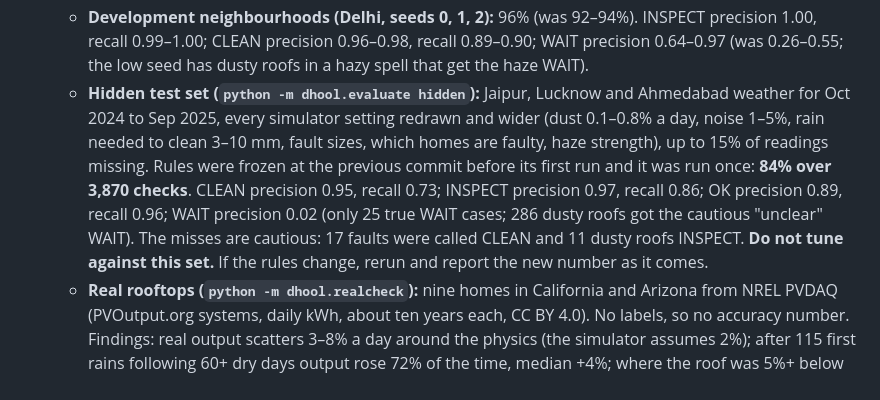
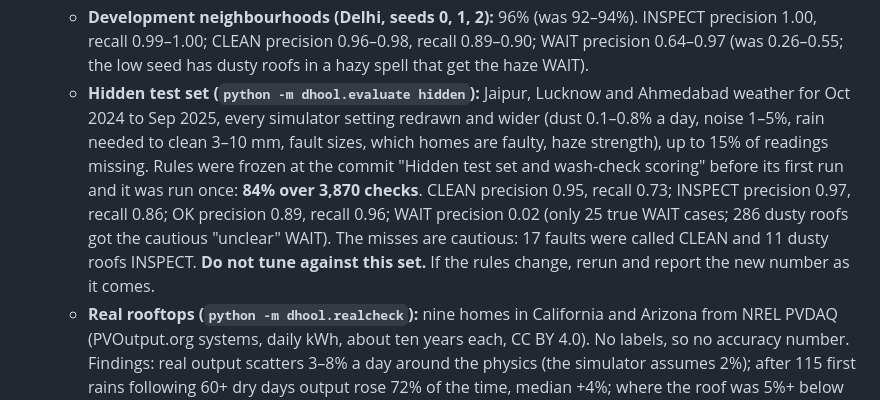
Before and after one commit to Aaryan-Degama/Dhool_aws, a Markdown page: CONTEXT.md, the part around the change. Drawn GitHub-style.

Commit message:
Docs: name the freeze commit by its message, since its hash changed on rebase
Co-Authored-By: Claude Opus 5.5 <noreply@anthropic.com>

```diff
--- a/CONTEXT.md
+++ b/CONTEXT.md
@@ -109,7 +109,7 @@ The project's current state. **Update this file whenever something changes** (a
   - **What was wrong:** the rules measured "now" with a week's median, which describes the roof about three days ago. While dust built it under-read the loss (dusty roofs called OK); right after rain it still showed the old dirt (clean roofs called "unclear").
   - **Rule changes (`verdict.py`):** the roof's level is measured since its last cleaning (rain of 5 mm, a wash or visit the homeowner reported, or a jump in the data) and moved forward along the recent trend; rain or a reported wash in the last day or two gives OK until clear days confirm it; the dust rate is read from both the last 30 days and the whole dry spell; a roof's sudden drop is judged against its neighbours' change, so a fault is found even when rain lifts everyone else that week; the roof's normal is its best weeks, not its best single days; the size of drop that counts as a fault scales with how much that roof's own data wanders; one-day dips ("trips") are only called when neighbours exist, since alone they are usually clouds the weather data missed.
   - **Development neighbourhoods (Delhi, seeds 0, 1, 2):** 96% (was 92–94%). INSPECT precision 1.00, recall 0.99–1.00; CLEAN precision 0.96–0.98, recall 0.89–0.90; WAIT precision 0.64–0.97 (was 0.26–0.55; the low seed has dusty roofs in a hazy spell that get the haze WAIT).
-  - **Hidden test set (`python -m dhool.evaluate hidden`):** Jaipur, Lucknow and Ahmedabad weather for Oct 2024 to Sep 2025, every simulator setting redrawn and wider (dust 0.1–0.8% a day, noise 1–5%, rain needed to clean 3–10 mm, fault sizes, which homes are faulty, haze strength), up to 15% of readings missing. Rules were frozen at the previous commit before its first run and it was run once: **84% over 3,870 checks**. CLEAN precision 0.95, recall 0.73; INSPECT precision 0.97, recall 0.86; OK precision 0.89, recall 0.96; WAIT precision 0.02 (only 25 true WAIT cases; 286 dusty roofs got the cautious "unclear" WAIT). The misses are cautious: 17 faults were called CLEAN and 11 dusty roofs INSPECT. **Do not tune against this set.** If the rules change, rerun and report the new number as it comes.
+  - **Hidden test set (`python -m dhool.evaluate hidden`):** Jaipur, Lucknow and Ahmedabad weather for Oct 2024 to Sep 2025, every simulator setting redrawn and wider (dust 0.1–0.8% a day, noise 1–5%, rain needed to clean 3–10 mm, fault sizes, which homes are faulty, haze strength), up to 15% of readings missing. Rules were frozen at the commit "Hidden test set and wash-check scoring" before its first run and it was run once: **84% over 3,870 checks**. CLEAN precision 0.95, recall 0.73; INSPECT precision 0.97, recall 0.86; OK precision 0.89, recall 0.96; WAIT precision 0.02 (only 25 true WAIT cases; 286 dusty roofs got the cautious "unclear" WAIT). The misses are cautious: 17 faults were called CLEAN and 11 dusty roofs INSPECT. **Do not tune against this set.** If the rules change, rerun and report the new number as it comes.
   - **Real rooftops (`python -m dhool.realcheck`):** nine homes in California and Arizona from NREL PVDAQ (PVOutput.org systems, daily kWh, about ten years each, CC BY 4.0). No labels, so no accuracy number. Findings: real output scatters 3–8% a day around the physics (the simulator assumes 2%); after 115 first rains following 60+ dry days output rose 72% of the time, median +4%; where the roof was 5%+ below its normal before the rain, the loss predicted +12.8% and +5.5% came back, so on real roofs rain explains under half of the measured gap (the rest is seasonal model error: unknown tilt, clipping, shading). Before the noise-aware thresholds the rules said INSPECT in 57% of system-months on these mostly healthy roofs; after, 9% (OK 43%, CLEAN 25%, unclear WAIT 23%). **Honest limit:** on a single real roof with no neighbours, CLEAN and "unclear" are still raised too often; neighbours or a correct tilt and direction are what fix it.
   - **Wash and vendor-visit check:** `POST /houses/{id}/actions {type: wash | visit, date}` (and `{date, remove: true}` to undo) stores `ACTION#<date>`; the analysis compares the week before with the clear days after and puts `check` on the verdict: `waiting`, `verified`, `not_recovered` or `was_fine`, with predicted and observed gain. A wash that changed nothing turns the verdict into INSPECT, cause `not_dust`. Web: "I washed the panels" on CLEAN and "The vendor has visited" on INSPECT, a date field, a before-and-after card, and an undo link (`web/src/check.jsx`, `check.css`). Scored on the simulator's planted washes: development 14 of 15 real washes verified; hidden set 95 of 107 verified, 4 wrongly "not recovered", 8 "nothing to win back"; all 8 washes of roofs with a dead string came out "not recovered". 93 backend tests pass; the new cards were checked in the phone-width preview only, **not against the live backend**.
 
```
